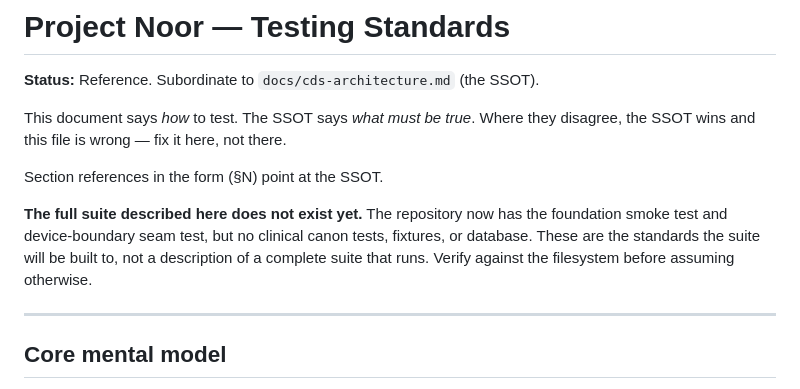
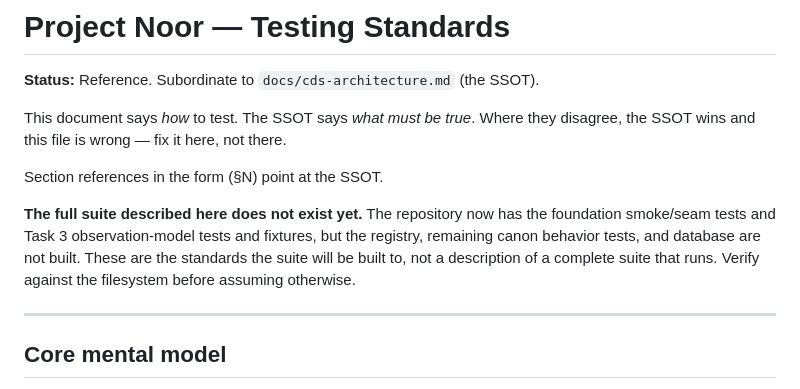
Before and after one commit to Ph1losophR/Project-Noor, a Markdown page: docs/testing-standards.md, the part around the change. GitHub-like rendering.

Commit message:
docs: update testing standards after Task 3

```diff
--- a/docs/testing-standards.md
+++ b/docs/testing-standards.md
@@ -8,10 +8,10 @@ disagree, the SSOT wins and this file is wrong — fix it here, not there.
 Section references in the form (§N) point at the SSOT.
 
 **The full suite described here does not exist yet.** The repository now has the
-foundation smoke test and device-boundary seam test, but no clinical canon tests,
-fixtures, or database. These are the standards the suite will be built to, not a
-description of a complete suite that runs. Verify against the filesystem before
-assuming otherwise.
+foundation smoke/seam tests and Task 3 observation-model tests and fixtures, but
+the registry, remaining canon behavior tests, and database are not built. These
+are the standards the suite will be built to, not a description of a complete
+suite that runs. Verify against the filesystem before assuming otherwise.
 
 ---
 
```
